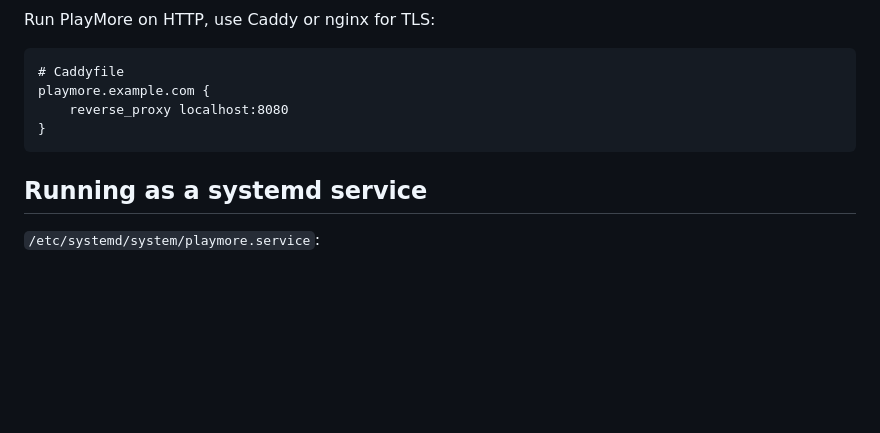
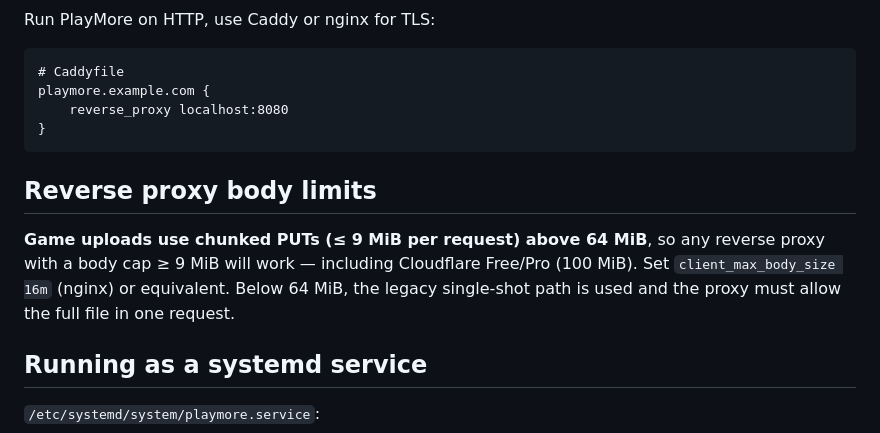
Before and after one commit to yusufkaraaslan/play-more, a Markdown page: docs/SETUP.md, the part around the change. GitHub-like rendering; blank space fills up the shorter version.

````diff
--- a/docs/SETUP.md
+++ b/docs/SETUP.md
@@ -97,6 +97,10 @@ playmore.example.com {
 }
 ```
 
+## Reverse proxy body limits
+
+**Game uploads use chunked PUTs (≤ 9 MiB per request) above 64 MiB**, so any reverse proxy with a body cap ≥ 9 MiB will work — including Cloudflare Free/Pro (100 MiB). Set `client_max_body_size 16m` (nginx) or equivalent. Below 64 MiB, the legacy single-shot path is used and the proxy must allow the full file in one request.
+
 ## Running as a systemd service
 
 `/etc/systemd/system/playmore.service`:
````
Also changed, not shown: README.md (+1 -0 lines).
